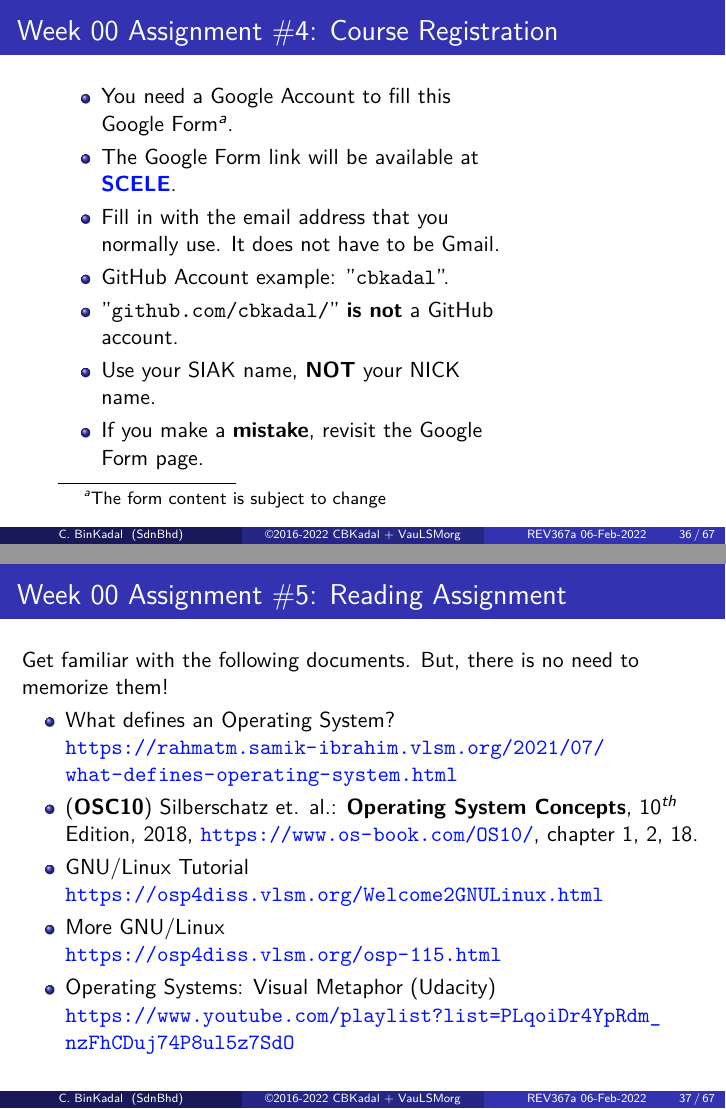
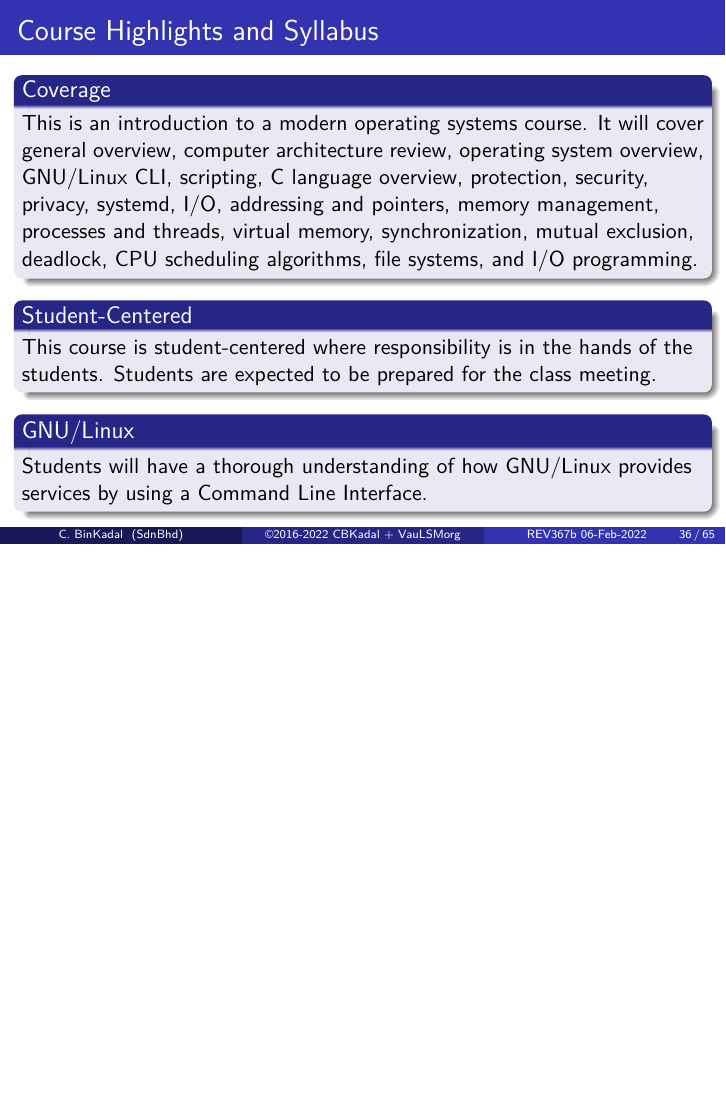
Before and after one commit to os2xx/os, LaTeX slides (LaTeX/src/os00.tex, which reads LaTeX/src/osHH.tex): pages 36 and 37 of 67 before the commit and page 36 of 65 after it, the two joined at a grey line, the shorter picture padded with empty space. Compiled offline with pdfLaTeX.

Commit message:
modified:   000.md LaTeX/src/os00.tex LaTeX/src/osHH.tex _config.yml

```diff
--- a/LaTeX/src/os00.tex
+++ b/LaTeX/src/os00.tex
@@ -585,62 +585,6 @@ increased throughput, economy of scale, and increased reliability
 \end{frame}
 
 % XXXXXXXXXXXXXXXXXXXXXXXXXXXXXXXXXXXXXXXXXXXXXXXXXXXXXXXXXXXXXXXXXXXXXXXXXX
-\section{Week 00 Assignment \#4: Course Registration}
-\begin{frame}[fragile]
-\frametitle{Week 00 Assignment \#4: Course Registration}
-
-\begin{tabular}{ll}
-\begin{minipage}[t]{104pt}\vspace{1pt}%
-
-% \includegraphics[width=101pt]{os-github0}
-
-\end{minipage}%
-&
-\begin{minipage}[t]{224pt}\vspace{1pt}%
-
-\begin{itemize}
-
-\item You need a Google Account to fill this Google Form\footnote{The form content is subject to change}.
-
-\item The Google Form link will be available at
-\href{https://scele.cs.ui.ac.id/mod/forum/discuss.php?d=30285}{\textbf{SCELE}}.
-
-\item Fill in with the email address that you normally use. It does not have to be Gmail.
-
-\item GitHub Account example: ''\texttt{cbkadal}''.
-
-\item ''\texttt{github.com/cbkadal/}'' \textbf{is not} a GitHub account.
-
-\item Use your SIAK name, \textbf{NOT} your NICK name.
-
-\item If you make a \textbf{mistake}, revisit the Google Form page.
-
-\end{itemize}
-
-\end{minipage}%
-\\
-\end{tabular}
-
-\end{frame}
-
-% XXXXXXXXXXXXXXXXXXXXXXXXXXXXXXXXXXXXXXXXXXXXXXXXXXXXXXXXXXXXXXXXXXXXXXXXXX
-\section{Week 00 Assignment \#5: Reading/Watching Assignments}
-\begin{frame}[fragile]
-\frametitle{Week 00 Assignment \#5: Reading Assignment}
-Get familiar with the following documents.
-But, there is no need to memorize them!
-\begin{itemize}
-\item What defines an Operating System?\\ \url{https://rahmatm.samik-ibrahim.vlsm.org/2021/07/what-defines-operating-system.html}
-\item (\textbf{OSC10}) Silberschatz et. al.:
-      \textbf{Operating System Concepts}, $10^{th}$ Edition, 2018,
-      \url{https://www.os-book.com/OS10/}, chapter 1, 2, 18.
-\item GNU/Linux Tutorial\\ \url{https://osp4diss.vlsm.org/Welcome2GNULinux.html}
-\item More GNU/Linux\\ \url{https://osp4diss.vlsm.org/osp-115.html}
-\item Operating Systems: Visual Metaphor (Udacity)\\ \url{https://www.youtube.com/playlist?list=PLqoiDr4YpRdm_nzFhCDuj74P8ul5z7SdO}
-\end{itemize}
-\end{frame}
-
-% XXXXXXXXXXXXXXXXXXXXXXXXXXXXXXXXXXXXXXXXXXXXXXXXXXXXXXXXXXXXXXXXXXXXXXXXXX
 \section{Course Highlights and Syllabus}
 \begin{frame}
 \frametitle{Course Highlights and Syllabus}
--- a/LaTeX/src/osHH.tex
+++ b/LaTeX/src/osHH.tex
@@ -1,6 +1,6 @@
-\newcommand{\revision}{REV367a 06-Feb-2022}
+\newcommand{\revision}{REV367b 06-Feb-2022}
 % w! tmptmp
-% REV367 Sun 06 Feb 2022 10:00:00 WIB
+% REV367 Sun 06 Feb 2022 19:30:00 WIB
 % REV359 Sat 30 Oct 2021 14:42:29 WIB
 % REV349 Sun 26 Sep 2021 09:13:27 WIB
 % REV339 Sat 04 Sep 2021 12:50:36 WIB
```
Also changed, not shown: 000.md (+1 -1 lines), _config.yml (+1 -1 lines), LaTeX/src/os00.tex (2 more changed lines), 1 other file.
